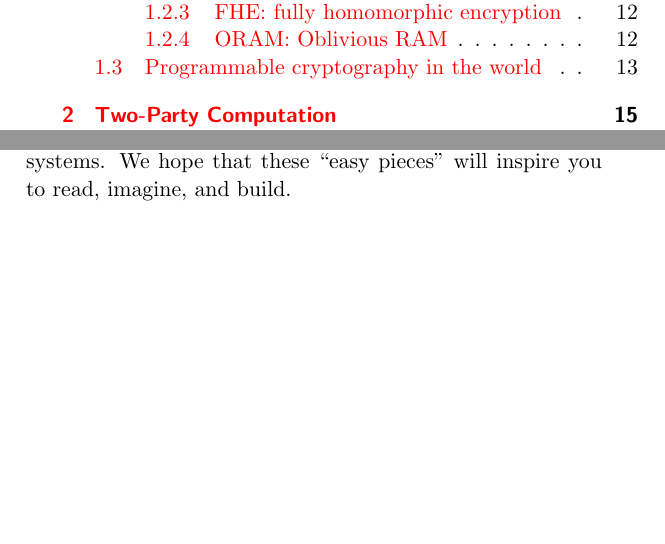
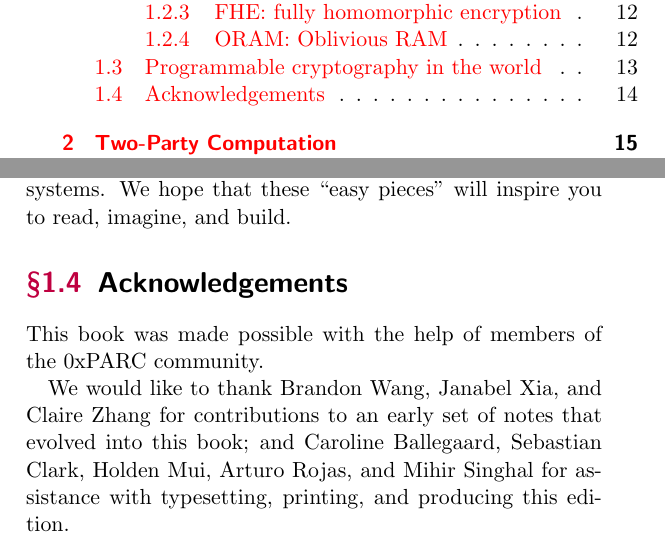
Before and after one commit to 0xPARC/0xparc-intro-book, a LaTeX thesis (main.tex, which reads src/intro.tex): two parts of pages 5 and 14 of 110, joined at a grey line, cut so that both start at the same text, the shorter picture padded with empty space. Compiled offline with pdfLaTeX.

Commit message:
added acknowledgements, removed 'edited by' in title page

```diff
--- a/main.tex
+++ b/main.tex
@@ -195,7 +195,7 @@
 
 
 \title{Programmable Cryptography: \\ Four Easy Pieces}
-\author{\parbox{3.5in}{\centering Edited by Evan Chen, Brian Lawrence, Elaine Shi, Yan X Zhang}}
+\author{\parbox{3.5in}{\centering Evan Chen, Brian Gu, Brian Lawrence, Elaine Shi, Yan X Zhang}}
 \date{}
 
 \addtokomafont{chapterprefix}{\raggedleft}
--- a/src/intro.tex
+++ b/src/intro.tex
@@ -165,3 +165,13 @@ No matter what the future actually holds, one thing is clear -- it is up
 to people who are capable, curious, and optimistic to guide the next
 stage of the evolution of cryptography-based systems. We hope that these
 ``easy pieces'' will inspire you to read, imagine, and build.
+
+\section{Acknowledgements}
+
+This book was made possible with the help of members of the 0xPARC community.
+
+We would like to thank Brandon Wang, Janabel Xia, and Claire Zhang for
+contributions to an early set of notes that evolved into this book;
+and Caroline Ballegaard, Sebastian Clark, Holden Mui, Arturo Rojas,
+and Mihir Singhal for assistance with typesetting, printing, and producing
+this edition.
```
